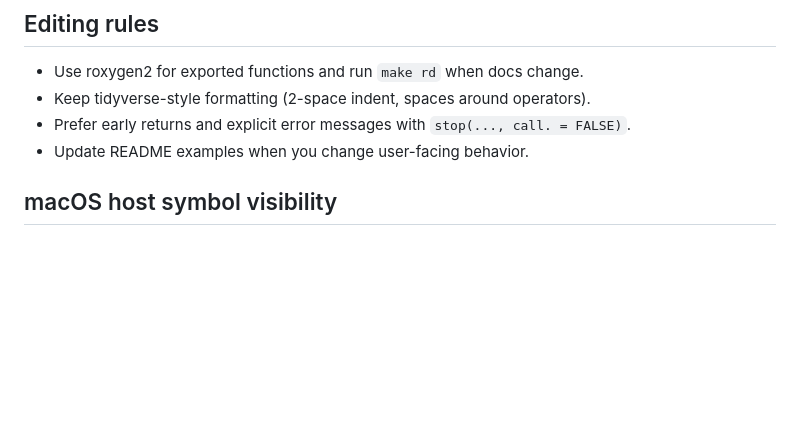
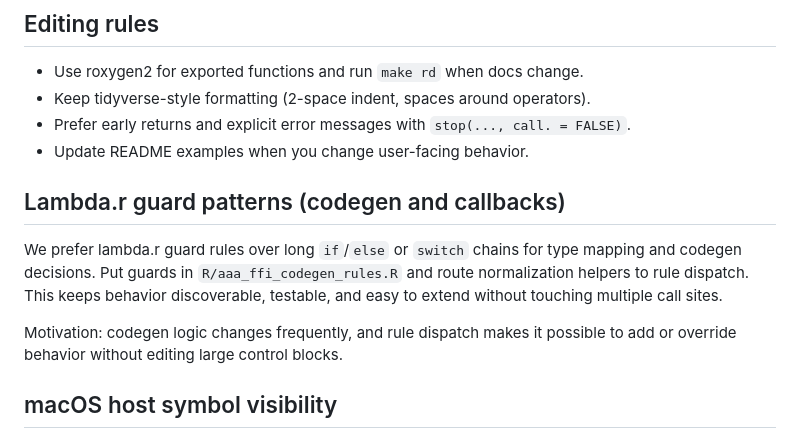
Before and after one commit to sounkou-bioinfo/Rtinycc, a Markdown page: copilot-instructions.md, the part around the change. Rendered like a GitHub page; blank space fills up the shorter version.

```diff
--- a/copilot-instructions.md
+++ b/copilot-instructions.md
@@ -68,6 +68,18 @@ is tracked and enforced in `RC_free` and
 - Prefer early returns and explicit error messages with
   `stop(..., call. = FALSE)`.
 - Update README examples when you change user-facing behavior.
+
+## Lambda.r guard patterns (codegen and callbacks)
+
+We prefer lambda.r guard rules over long `if`/`else` or `switch` chains
+for type mapping and codegen decisions. Put guards in
+`R/aaa_ffi_codegen_rules.R` and route normalization helpers to rule
+dispatch. This keeps behavior discoverable, testable, and easy to extend
+without touching multiple call sites.
+
+Motivation: codegen logic changes frequently, and rule dispatch makes it
+possible to add or override behavior without editing large control
+blocks.
 
 ## macOS host symbol visibility
 
```
Also changed, not shown: index.md (+24 -24 lines), reference/figures/README-benchmark-convolve-1.png, 5 other files.
